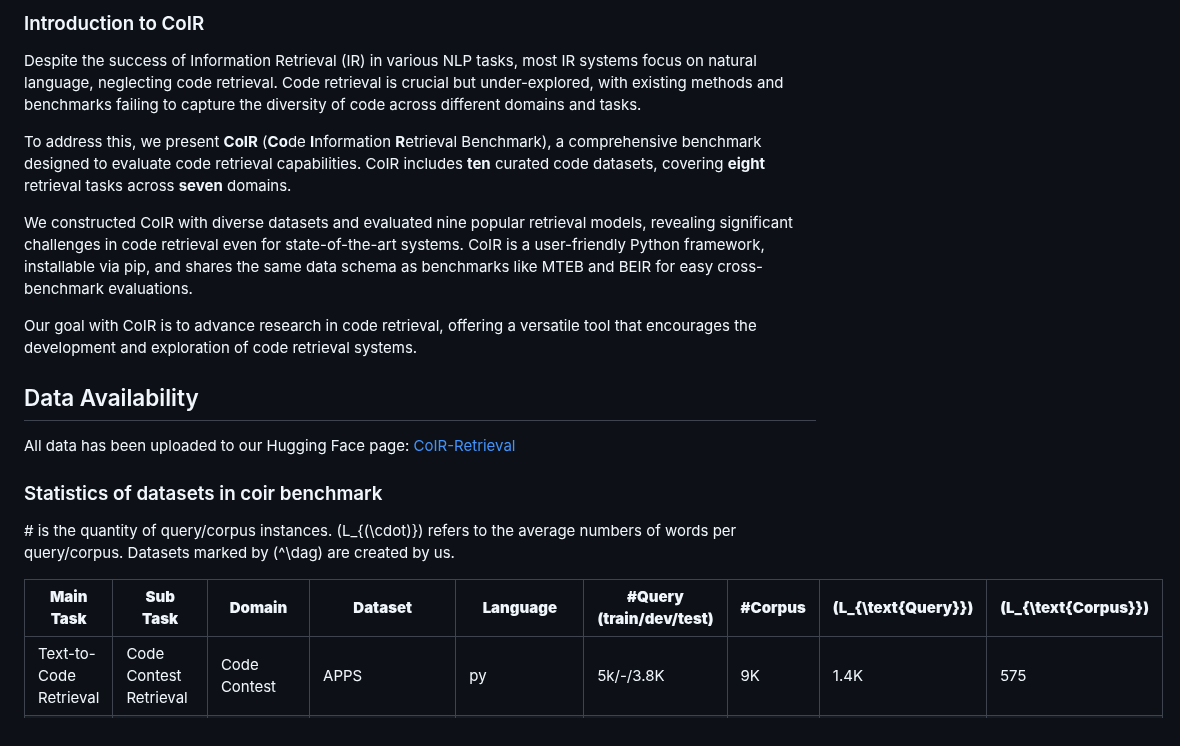
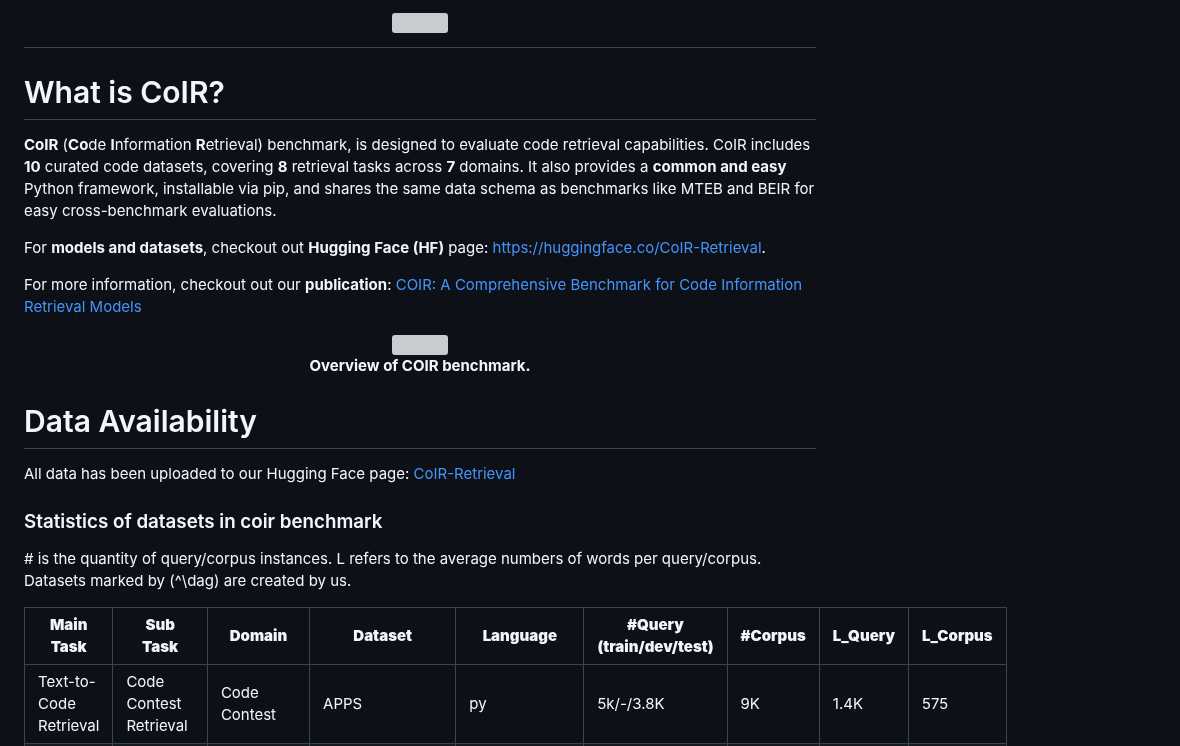
Before and after one commit to CoIR-team/coir, a Markdown page: README.md, the part around one of its changes. GitHub-like rendering; grey boxes are pictures that could not be loaded.

```diff
--- a/README.md
+++ b/README.md
@@ -1,22 +1,35 @@
-### Introduction to CoIR
+<h1 align="center">
+<img style="vertical-align:middle" width="400" src="pictures/coir_3.png" />
+</h1>
 
-Despite the success of Information Retrieval (IR) in various NLP tasks, most IR systems focus on natural language, neglecting code retrieval. Code retrieval is crucial but under-explored, with existing methods and benchmarks failing to capture the diversity of code across different domains and tasks.
 
-To address this, we present **CoIR** (**Co**de **I**nformation **R**etrieval Benchmark), a comprehensive benchmark designed to evaluate code retrieval capabilities. CoIR includes **ten** curated code datasets, covering **eight** retrieval tasks across **seven** domains.
 
-We constructed CoIR with diverse datasets and evaluated nine popular retrieval models, revealing significant challenges in code retrieval even for state-of-the-art systems. CoIR is a user-friendly Python framework, installable via pip, and shares the same data schema as benchmarks like MTEB and BEIR for easy cross-benchmark evaluations.
 
-Our goal with CoIR is to advance research in code retrieval, offering a versatile tool that encourages the development and exploration of code retrieval systems.
+# What is CoIR?
 
-## Data Availability
+**CoIR** (**Co**de **I**nformation **R**etrieval) benchmark, is designed to evaluate code retrieval capabilities. CoIR includes **10** curated code datasets, covering **8** retrieval tasks across **7** domains. It also provides a **common and easy** Python framework, installable via pip, and shares the same data schema as benchmarks like MTEB and BEIR for easy cross-benchmark evaluations.
+
+For **models and datasets**, checkout out **Hugging Face (HF)** page: [https://huggingface.co/CoIR-Retrieval](https://huggingface.co/CoIR-Retrieval).
+
+For more information, checkout out our **publication**: [COIR: A Comprehensive Benchmark for Code Information Retrieval Models](linktobedo)
+
+<div align="center">
+    <img src="pictures/coir_overview.svg" width="850" />
+    <br>
+    <strong>Overview of COIR benchmark.</strong>
+</div>
+
+
+
+# Data Availability
 
 All data has been uploaded to our Hugging Face page: [CoIR-Retrieval](https://huggingface.co/CoIR-Retrieval)
 
 
 ### Statistics of datasets in coir benchmark
-\# is the quantity of query/corpus instances. \(L_{(\cdot)}\) refers to the average numbers of words per query/corpus. Datasets marked by \(^\dag\) are created by us.
+\# is the quantity of query/corpus instances. L refers to the average numbers of words per query/corpus. Datasets marked by \(^\dag\) are created by us.
 
-| **Main Task**                | **Sub Task**                       | **Domain**     | **Dataset**                  | **Language**                                   | **#Query (train/dev/test)** | **#Corpus** | **\(L_{\text{Query}}\)** | **\(L_{\text{Corpus}}\)** |
+| **Main Task**                | **Sub Task**                       | **Domain**     | **Dataset**                  | **Language**                                   | **#Query (train/dev/test)** | **#Corpus** | **L_Query** | **L_Corpus** |
 |------------------------------|------------------------------------|----------------|------------------------------|------------------------------------------------|-----------------------------|-------------|-------------------------|---------------------------|
 | Text-to-Code Retrieval       | Code Contest Retrieval             | Code Contest   | APPS                         | py                                             | 5k/-/3.8K                   | 9K          | 1.4K                    | 575                       |
 |                              | Web Query to Code Retrieval        | Web query      | CosQA                        | py                                             | 19k/-/500                   | 21K         | 37                      | 276                       |
```
Also changed, not shown: other parts of README.md (+23 -0 lines).
